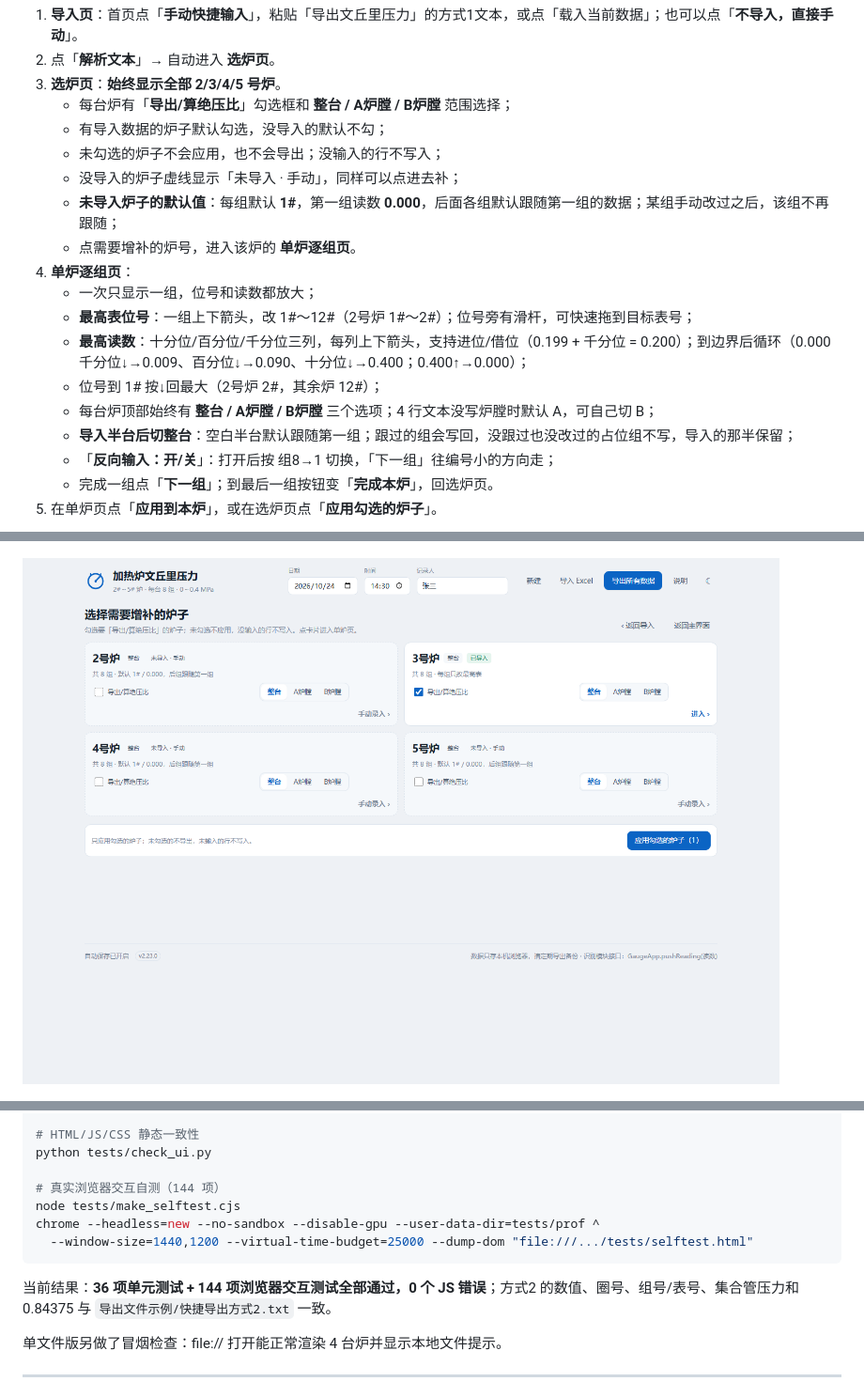
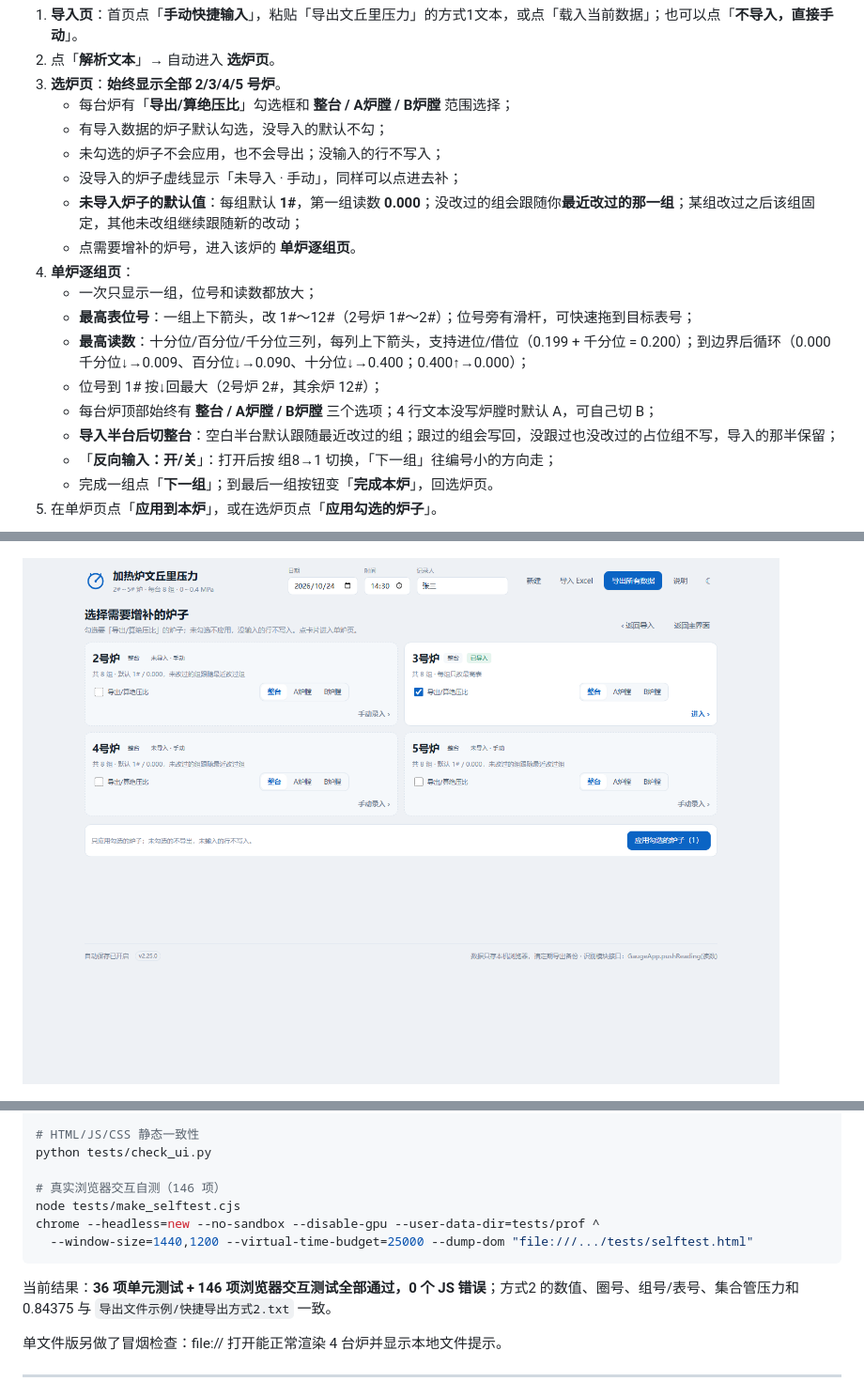
Before and after one commit to hanhaicangnan99/heater-venturi-reader, a Markdown page: README.md, 3 parts joined by grey strips. Shown at 94% size. GitHub-like rendering; pictures changed too: docs/screenshot-quick-select.png.

````diff
--- a/README.md
+++ b/README.md
@@ -111,7 +111,7 @@
    - 有导入数据的炉子默认勾选，没导入的默认不勾；
    - 未勾选的炉子不会应用，也不会导出；没输入的行不写入；
    - 没导入的炉子虚线显示「未导入 · 手动」，同样可以点进去补；
-   - **未导入炉子的默认值**：每组默认 **1#**，第一组读数 **0.000**，后面各组默认跟随第一组的数据；某组手动改过之后，该组不再跟随；
+   - **未导入炉子的默认值**：每组默认 **1#**，第一组读数 **0.000**；没改过的组会跟随你**最近改过的那一组**；某组改过之后该组固定，其他未改组继续跟随新的改动；
    - 点需要增补的炉号，进入该炉的 **单炉逐组页**。
 4. **单炉逐组页**：
    - 一次只显示一组，位号和读数都放大；
@@ -119,7 +119,7 @@
    - **最高读数**：十分位/百分位/千分位三列，每列上下箭头，支持进位/借位（0.199 + 千分位 = 0.200）；到边界后循环（0.000 千分位↓→0.009、百分位↓→0.090、十分位↓→0.400；0.400↑→0.000）；
    - 位号到 1# 按↓回最大（2号炉 2#，其余炉 12#）；
    - 每台炉顶部始终有 **整台 / A炉膛 / B炉膛** 三个选项；4 行文本没写炉膛时默认 A，可自己切 B；
-   - **导入半台后切整台**：空白半台默认跟随第一组；跟过的组会写回，没跟过也没改过的占位组不写，导入的那半保留；
+   - **导入半台后切整台**：空白半台默认跟随最近改过的组；跟过的组会写回，没跟过也没改过的占位组不写，导入的那半保留；
    - 「**反向输入：开/关**」：打开后按 组8→1 切换，「下一组」往编号小的方向走；
    - 完成一组点「**下一组**」；到最后一组按钮变「**完成本炉**」，回选炉页。
 5. 在单炉页点「**应用到本炉**」，或在选炉页点「**应用勾选的炉子**」。
@@ -425,13 +425,13 @@ node tests/make_singlefile.cjs
 # HTML/JS/CSS 静态一致性
 python tests/check_ui.py
 
-# 真实浏览器交互自测（144 项）
+# 真实浏览器交互自测（146 项）
 node tests/make_selftest.cjs
 chrome --headless=new --no-sandbox --disable-gpu --user-data-dir=tests/prof ^
   --window-size=1440,1200 --virtual-time-budget=25000 --dump-dom "file:///.../tests/selftest.html"
 ```
 
-当前结果：**36 项单元测试 + 144 项浏览器交互测试全部通过，0 个 JS 错误**；方式2 的数值、圈号、组号/表号、集合管压力和 0.84375 与 `导出文件示例/快捷导出方式2.txt` 一致。
+当前结果：**36 项单元测试 + 146 项浏览器交互测试全部通过，0 个 JS 错误**；方式2 的数值、圈号、组号/表号、集合管压力和 0.84375 与 `导出文件示例/快捷导出方式2.txt` 一致。
 
 单文件版另做了冒烟检查：file:// 打开能正常渲染 4 台炉并显示本地文件提示。
 
````
Also changed, not shown: other parts of README.md (+8 -2 lines), 交接报告_第二阶段.md (+8 -8 lines), docs/screenshot-quick-empty.png, docs/screenshot-quick-import.png, docs/screenshot-quick.png, 6 other files.
